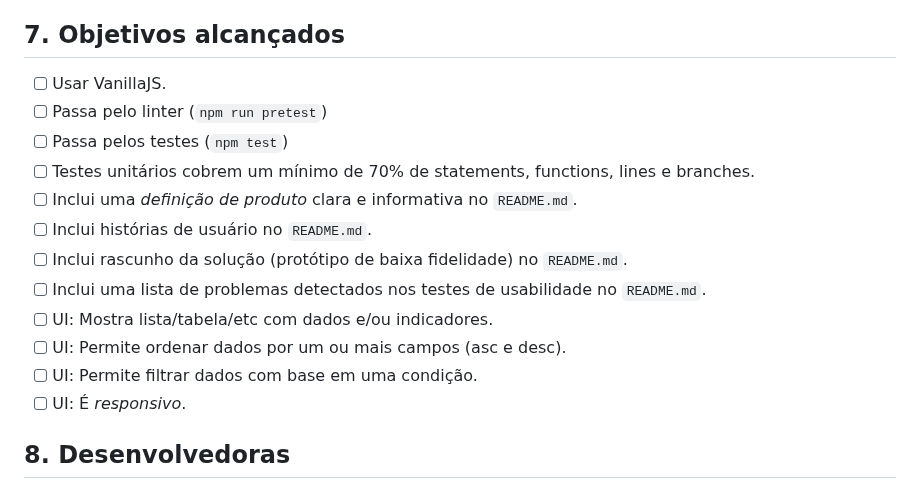
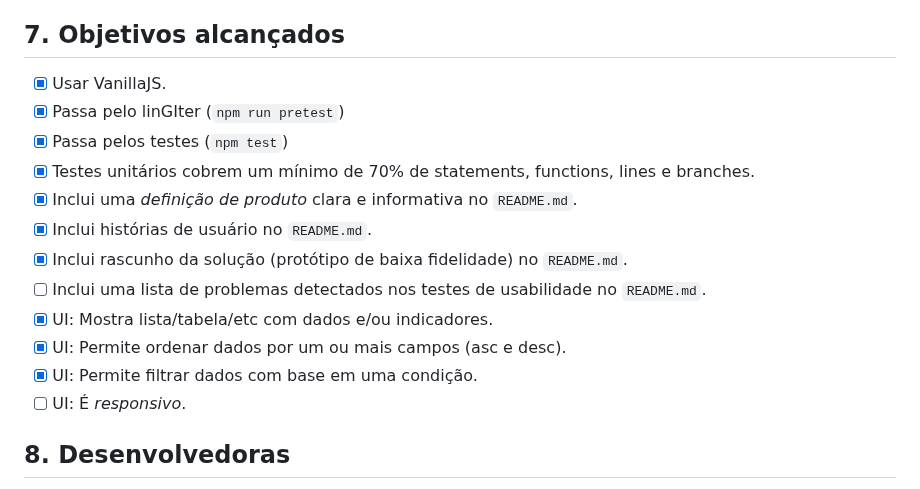
Before and after one commit to Laboratoria/SAP010-data-lovers, a Markdown page: README.md, the part around the change. Drawn GitHub-style.

Commit message:
inserindo X

```diff
--- a/README.md
+++ b/README.md
@@ -73,19 +73,19 @@ Lembrando que todos os teste foram escritos por nós.
 
 ## 7. Objetivos alcançados
 
-- [ ] Usar VanillaJS.
-- [ ] Passa pelo linter (`npm run pretest`)
-- [ ] Passa pelos testes (`npm test`)
-- [ ] Testes unitários cobrem um mínimo de 70% de statements, functions, lines e
+- [x] Usar VanillaJS.
+- [x] Passa pelo linGIter (`npm run pretest`)
+- [x] Passa pelos testes (`npm test`)
+- [x] Testes unitários cobrem um mínimo de 70% de statements, functions, lines e
       branches.
-- [ ] Inclui uma _definição de produto_ clara e informativa no `README.md`.
-- [ ] Inclui histórias de usuário no `README.md`.
-- [ ] Inclui rascunho da solução (protótipo de baixa fidelidade) no `README.md`.
+- [x] Inclui uma _definição de produto_ clara e informativa no `README.md`.
+- [x] Inclui histórias de usuário no `README.md`.
+- [x] Inclui rascunho da solução (protótipo de baixa fidelidade) no `README.md`.
 - [ ] Inclui uma lista de problemas detectados nos testes de usabilidade no
       `README.md`.
-- [ ] UI: Mostra lista/tabela/etc com dados e/ou indicadores.
-- [ ] UI: Permite ordenar dados por um ou mais campos (asc e desc).
-- [ ] UI: Permite filtrar dados com base em uma condição.
+- [x] UI: Mostra lista/tabela/etc com dados e/ou indicadores.
+- [x] UI: Permite ordenar dados por um ou mais campos (asc e desc).
+- [x] UI: Permite filtrar dados com base em uma condição.
 - [ ] UI: É _responsivo_.
 
 ## 8. Desenvolvedoras
```
